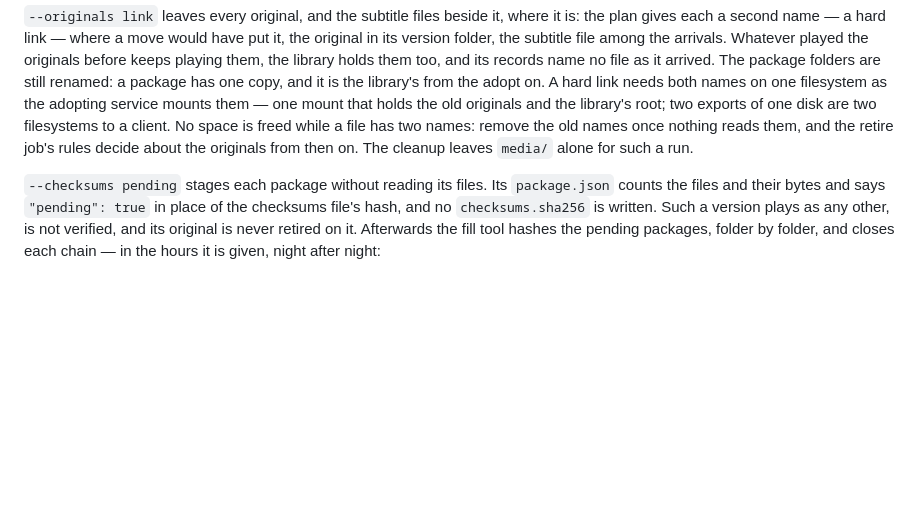
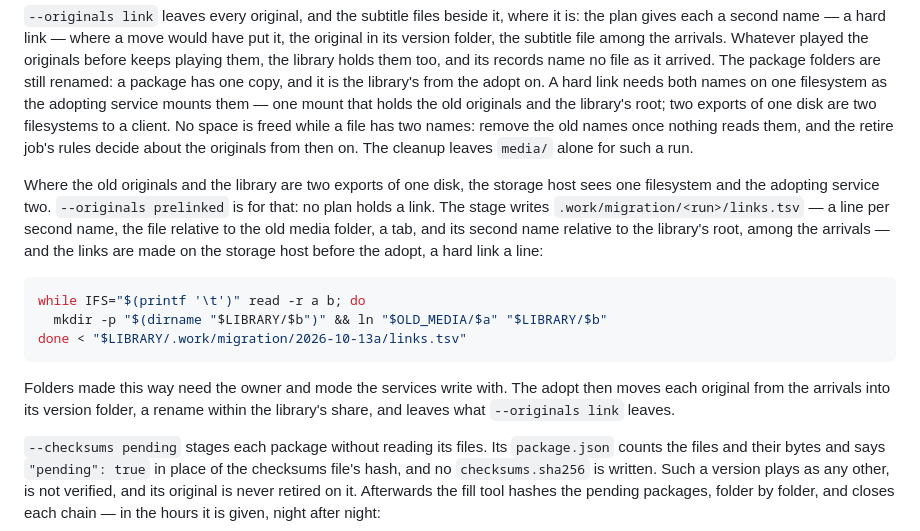
Before and after one commit to zaentrum/zaentrum, a Markdown page: docs/library/migrating.md, the part around the change. Drawn GitHub-style; blank space fills up the shorter version.

Commit message:
docs: originals linked on the storage host, where two exports of one disk are one filesystem

````diff
--- a/docs/library/migrating.md
+++ b/docs/library/migrating.md
@@ -134,6 +134,24 @@ root; two exports of one disk are two filesystems to a client. No space is
 freed while a file has two names: remove the old names once nothing reads them,
 and the retire job's rules decide about the originals from then on. The cleanup
 leaves `media/` alone for such a run.
+
+Where the old originals and the library are two exports of one disk, the
+storage host sees one filesystem and the adopting service two. `--originals
+prelinked` is for that: no plan holds a link. The stage writes
+`.work/migration/<run>/links.tsv` — a line per second name, the file relative
+to the old media folder, a tab, and its second name relative to the library's
+root, among the arrivals — and the links are made on the storage host before
+the adopt, a hard link a line:
+
+```sh
+while IFS="$(printf '\t')" read -r a b; do
+  mkdir -p "$(dirname "$LIBRARY/$b")" && ln "$OLD_MEDIA/$a" "$LIBRARY/$b"
+done < "$LIBRARY/.work/migration/2026-10-13a/links.tsv"
+```
+
+Folders made this way need the owner and mode the services write with. The
+adopt then moves each original from the arrivals into its version folder, a
+rename within the library's share, and leaves what `--originals link` leaves.
 
 `--checksums pending` stages each package without reading its files. Its
 `package.json` counts the files and their bytes and says `"pending": true` in
````
